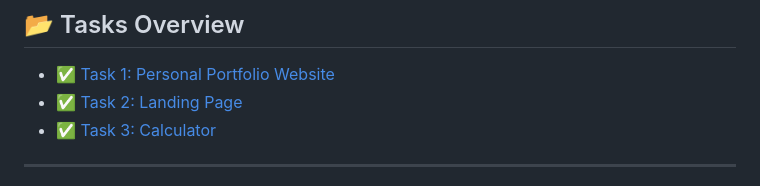
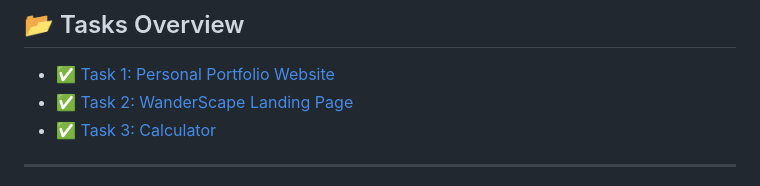
Before and after one commit to sankhyayan-dey/codsoft-level-1-tasks, a Markdown page: README.md, the part around the change. Drawn GitHub-style.

```diff
--- a/README.md
+++ b/README.md
@@ -6,7 +6,7 @@ This repository contains the completed tasks for the **CodSoft Level 1 Web Devel
 
 ## 📂 Tasks Overview
 - [✅ Task 1: Personal Portfolio Website](#-task-1-personal-portfolio-website)
-- [✅ Task 2: Landing Page](#-task-2-landing-page)
+- [✅ Task 2: WanderScape Landing Page](#-task-2-landing-page)
 - [✅ Task 3: Calculator](#-task-3-calculator)
 
 ---
```
